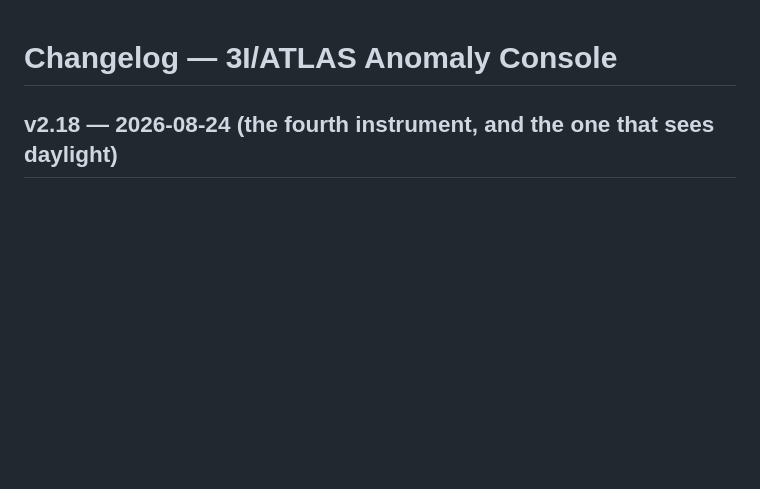
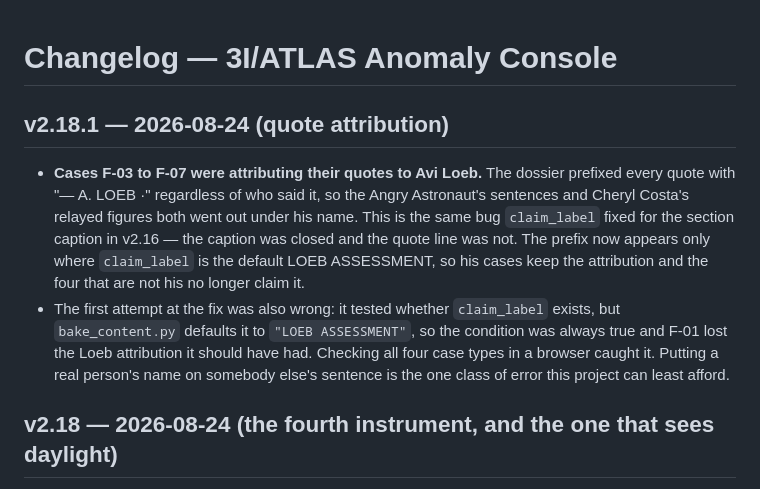
Before and after one commit to Samizdat-Publications/3i-atlas-anomaly-console, a Markdown page: _CHANGELOG.md, the part around the change. Drawn GitHub-style; blank space fills up the shorter version.

Commit message:
Changelog: record the v2.18.1 attribution fix
The entry was dropped from the previous commit — the script that was meant to
write it aborted on an assertion before reaching the changelog edit, because
ui.js already carried the fix from the working tree. The code shipped; the note
did not.

Co-Authored-By: Claude Opus 5 <noreply@anthropic.com>
Claude-Session: https://claude.ai/code/session_01XsKrHShX8MXR3NVNK425Wm

```diff
--- a/_CHANGELOG.md
+++ b/_CHANGELOG.md
@@ -1,4 +1,18 @@
 # Changelog — 3I/ATLAS Anomaly Console
+
+## v2.18.1 — 2026-08-24 (quote attribution)
+
+- **Cases F-03 to F-07 were attributing their quotes to Avi Loeb.** The dossier prefixed every
+  quote with "— A. LOEB ·" regardless of who said it, so the Angry Astronaut's sentences and
+  Cheryl Costa's relayed figures both went out under his name. This is the same bug
+  `claim_label` fixed for the section caption in v2.16 — the caption was closed and the quote
+  line was not. The prefix now appears only where `claim_label` is the default LOEB ASSESSMENT,
+  so his cases keep the attribution and the four that are not his no longer claim it.
+- The first attempt at the fix was also wrong: it tested whether `claim_label` exists, but
+  `bake_content.py` defaults it to `"LOEB ASSESSMENT"`, so the condition was always true and
+  F-01 lost the Loeb attribution it should have had. Checking all four case types in a browser
+  caught it. Putting a real person's name on somebody else's sentence is the one class of error
+  this project can least afford.
 
 ## v2.18 — 2026-08-24 (the fourth instrument, and the one that sees daylight)
 
```
